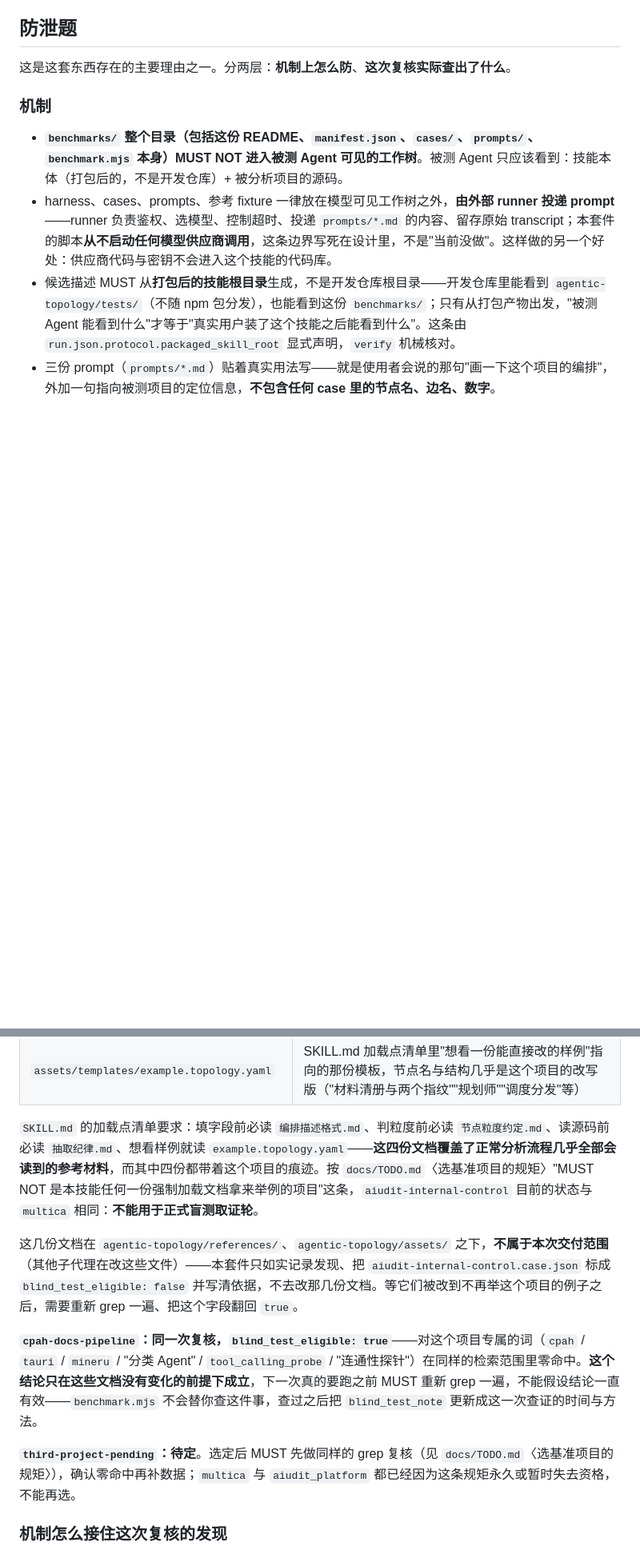
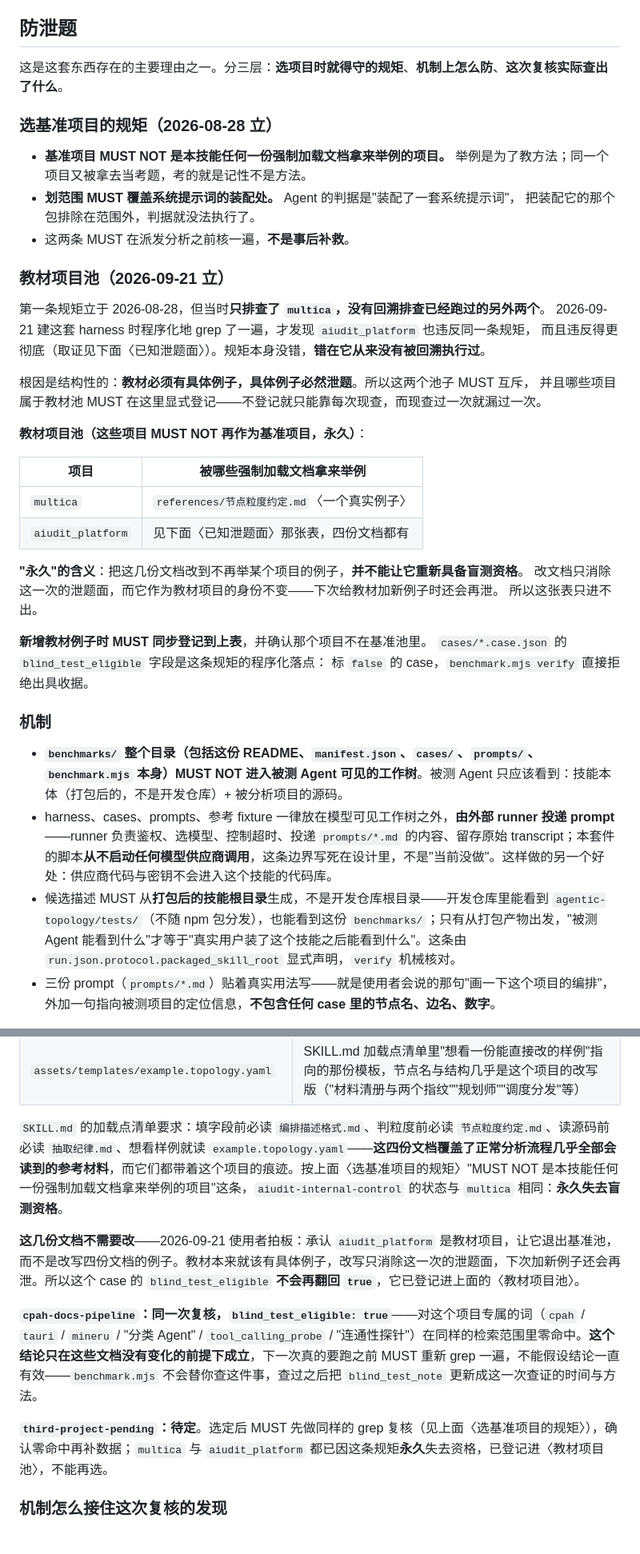
Before and after one commit to weidwonder/agentic-topology, a Markdown page: benchmarks/README.md, 2 parts joined by grey strips. Shown at 80% size. GitHub-like rendering; blank space fills up the shorter version.

```diff
--- a/benchmarks/README.md
+++ b/benchmarks/README.md
@@ -110,7 +114,39 @@ Agent 调用没能产出候选时（超时、没跑出候选、供应商错误
 
 ## 防泄题
 
-这是这套东西存在的主要理由之一。分两层：**机制上怎么防**、**这次复核实际查出了什么**。
+这是这套东西存在的主要理由之一。分三层：**选项目时就得守的规矩**、**机制上怎么防**、**这次复核实际查出了什么**。
+
+### 选基准项目的规矩（2026-08-28 立）
+
+- **基准项目 MUST NOT 是本技能任何一份强制加载文档拿来举例的项目。**
+  举例是为了教方法；同一个项目又被拿去当考题，考的就是记性不是方法。
+- **划范围 MUST 覆盖系统提示词的装配处。** Agent 的判据是"装配了一套系统提示词"，
+  把装配它的那个包排除在范围外，判据就没法执行了。
+- 这两条 MUST 在派发分析之前核一遍，**不是事后补救**。
+
+### 教材项目池（2026-09-21 立）
+
+第一条规矩立于 2026-08-28，但当时**只排查了 `multica`，没有回溯排查已经跑过的另外两个**。
+2026-09-21 建这套 harness 时程序化地 grep 了一遍，才发现 `aiudit_platform` 也违反同一条规矩，
+而且违反得更彻底（取证见下面〈已知泄题面〉）。规矩本身没错，**错在它从来没有被回溯执行过**。
+
+根因是结构性的：**教材必须有具体例子，具体例子必然泄题**。所以这两个池子 MUST 互斥，
+并且哪些项目属于教材池 MUST 在这里显式登记——不登记就只能靠每次现查，而现查过一次就漏过一次。
+
+**教材项目池（这些项目 MUST NOT 再作为基准项目，永久）**：
+
+| 项目 | 被哪些强制加载文档拿来举例 |
+|---|---|
+| `multica` | `references/节点粒度约定.md`〈一个真实例子〉 |
+| `aiudit_platform` | 见下面〈已知泄题面〉那张表，四份文档都有 |
+
+**"永久"的含义**：把这几份文档改到不再举某个项目的例子，**并不能让它重新具备盲测资格**。
+改文档只消除这一次的泄题面，而它作为教材项目的身份不变——下次给教材加新例子时还会再泄。
+所以这张表只进不出。
+
+**新增教材例子时 MUST 同步登记到上表**，并确认那个项目不在基准池里。
+`cases/*.case.json` 的 `blind_test_eligible` 字段是这条规矩的程序化落点：
+标 `false` 的 case，`benchmark.mjs verify` 直接拒绝出具收据。
 
 ### 机制
 
@@ -134,13 +170,13 @@ Agent 调用没能产出候选时（超时、没跑出候选、供应商错误
 | `references/抽取纪律.md` 第 60 行 | 拿"补交提醒"当带外信号边的例子 |
 | `assets/templates/example.topology.yaml` | SKILL.md 加载点清单里"想看一份能直接改的样例"指向的那份模板，节点名与结构几乎是这个项目的改写版（"材料清册与两个指纹""规划师""调度分发"等） |
 
-`SKILL.md` 的加载点清单要求：填字段前必读 `编排描述格式.md`、判粒度前必读 `节点粒度约定.md`、读源码前必读 `抽取纪律.md`、想看样例就读 `example.topology.yaml`——**这四份文档覆盖了正常分析流程几乎全部会读到的参考材料**，而其中四份都带着这个项目的痕迹。按 `docs/TODO.md`〈选基准项目的规矩〉"MUST NOT 是本技能任何一份强制加载文档拿来举例的项目"这条，`aiudit-internal-control` 目前的状态与 `multica` 相同：**不能用于正式盲测取证轮**。
+`SKILL.md` 的加载点清单要求：填字段前必读 `编排描述格式.md`、判粒度前必读 `节点粒度约定.md`、读源码前必读 `抽取纪律.md`、想看样例就读 `example.topology.yaml`——**这四份文档覆盖了正常分析流程几乎全部会读到的参考材料**，而它们都带着这个项目的痕迹。按上面〈选基准项目的规矩〉"MUST NOT 是本技能任何一份强制加载文档拿来举例的项目"这条，`aiudit-internal-control` 的状态与 `multica` 相同：**永久失去盲测资格**。
 
-这几份文档在 `agentic-topology/references/`、`agentic-topology/assets/` 之下，**不属于本次交付范围**（其他子代理在改这些文件）——本套件只如实记录发现、把 `aiudit-internal-control.case.json` 标成 `blind_test_eligible: false` 并写清依据，不去改那几份文档。等它们被改到不再举这个项目的例子之后，需要重新 grep 一遍、把这个字段翻回 `true`。
+**这几份文档不需要改**——2026-09-21 使用者拍板：承认 `aiudit_platform` 是教材项目，让它退出基准池，而不是改写四份文档的例子。教材本来就该有具体例子，改写只消除这一次的泄题面，下次加新例子还会再泄。所以这个 case 的 `blind_test_eligible` **不会再翻回 `true`**，它已登记进上面的〈教材项目池〉。
 
 **`cpah-docs-pipeline`：同一次复核，`blind_test_eligible: true`**——对这个项目专属的词（`cpah` / `tauri` / `mineru` / "分类 Agent" / `tool_calling_probe` / "连通性探针"）在同样的检索范围里零命中。**这个结论只在这些文档没有变化的前提下成立**，下一次真的要跑之前 MUST 重新 grep 一遍，不能假设结论一直有效——`benchmark.mjs` 不会替你查这件事，查过之后把 `blind_test_note` 更新成这一次查证的时间与方法。
 
-**`third-project-pending`：待定**。选定后 MUST 先做同样的 grep 复核（见 `docs/TODO.md`〈选基准项目的规矩〉），确认零命中再补数据；`multica` 与 `aiudit_platform` 都已经因为这条规矩永久或暂时失去资格，不能再选。
+**`third-project-pending`：待定**。选定后 MUST 先做同样的 grep 复核（见上面〈选基准项目的规矩〉），确认零命中再补数据；`multica` 与 `aiudit_platform` 都已因这条规矩**永久**失去资格，已登记进〈教材项目池〉，不能再选。
 
 ### 机制怎么接住这次复核的发现
 
```
Also changed, not shown: other parts of benchmarks/README.md (+6 -2 lines), DESIGN.md (+30 -0 lines).
